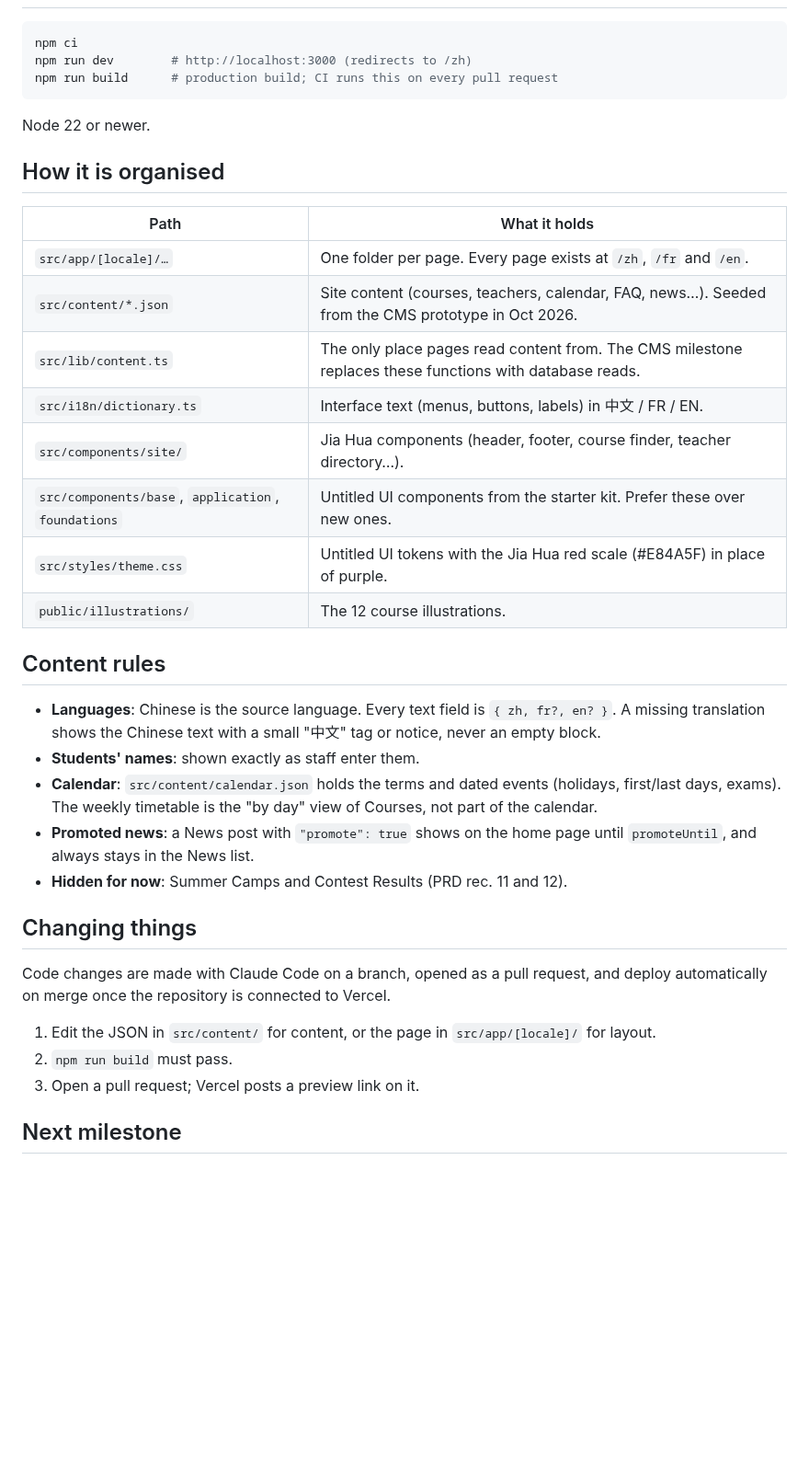
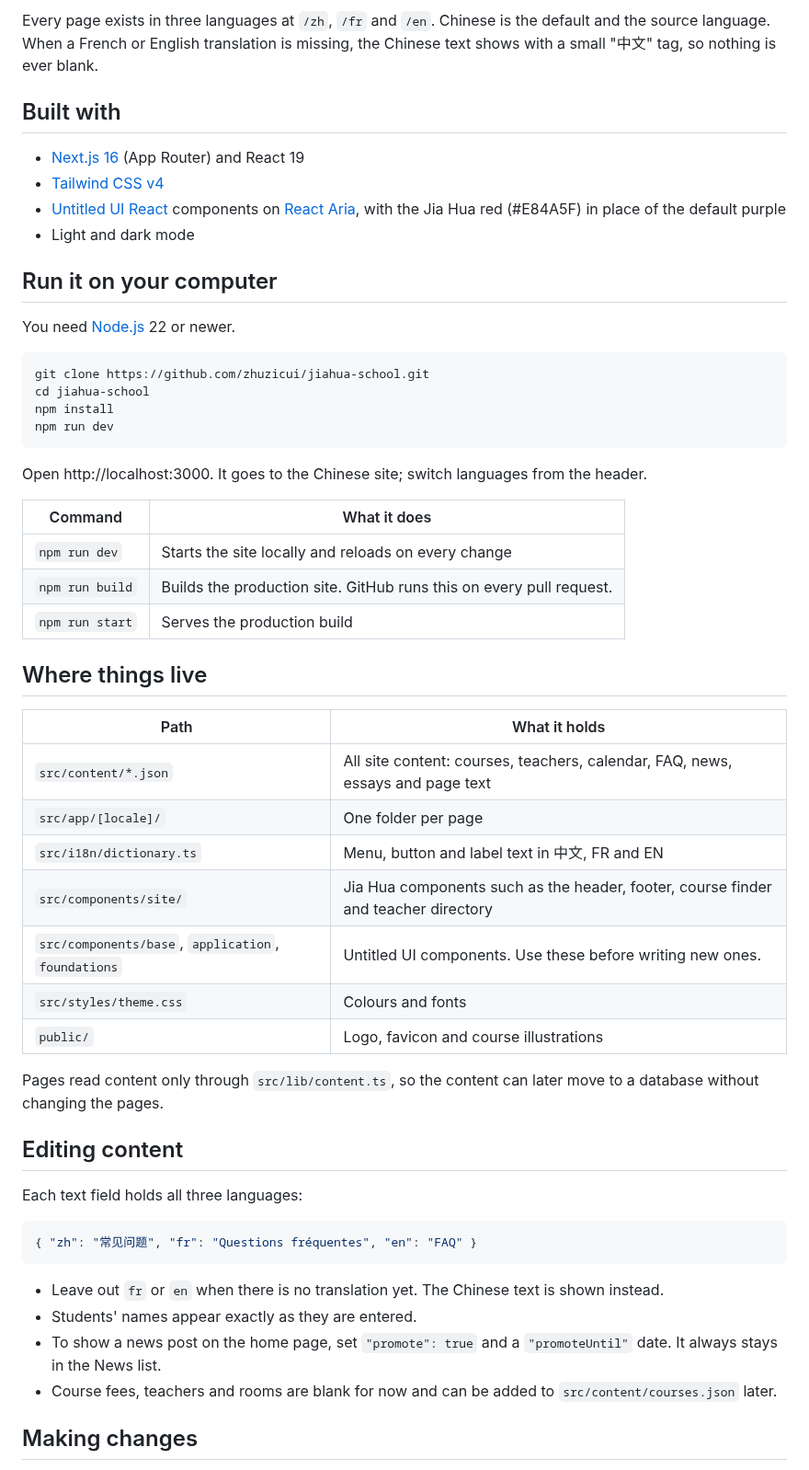
Before and after one commit to zhuzicui/jiahua-school, a Markdown page: README.md, the part around one of its changes. Shown at 92% size. Drawn GitHub-style; blank space fills up the shorter version.

Commit message:
Rewrite the README for GitHub
Co-Authored-By: Claude Opus 5.5 (1M context) <noreply@anthropic.com>
Claude-Session: https://claude.ai/code/session_011rgrFqiFQiydnmHm5TmNyW

````diff
--- a/README.md
+++ b/README.md
@@ -8,43 +21,57 @@ Public website for 蒙特利尔佳华学校 / Jia Hua School of Montreal, built
+Every page exists in three languages at `/zh`, `/fr` and `/en`. Chinese is the default and the source language. When a French or English translation is missing, the Chinese text shows with a small "中文" tag, so nothing is ever blank.
+
+## Built with
+
+- [Next.js 16](https://nextjs.org) (App Router) and React 19
+- [Tailwind CSS v4](https://tailwindcss.com)
+- [Untitled UI React](https://www.untitledui.com/react) components on [React Aria](https://react-spectrum.adobe.com/react-aria/), with the Jia Hua red (#E84A5F) in place of the default purple
+- Light and dark mode
+
+## Run it on your computer
+
+You need [Node.js](https://nodejs.org) 22 or newer.
 
 ```bash
-npm ci
-npm run dev        # http://localhost:3000 (redirects to /zh)
-npm run build      # production build; CI runs this on every pull request
+git clone https://github.com/zhuzicui/jiahua-school.git
+cd jiahua-school
+npm install
+npm run dev
 ```
 
-Node 22 or newer.
+Open http://localhost:3000. It goes to the Chinese site; switch languages from the header.
 
-## How it is organised
+| Command | What it does |
+| --- | --- |
+| `npm run dev` | Starts the site locally and reloads on every change |
+| `npm run build` | Builds the production site. GitHub runs this on every pull request. |
+| `npm run start` | Serves the production build |
+
+## Where things live
 
 | Path | What it holds |
 | --- | --- |
-| `src/app/[locale]/…` | One folder per page. Every page exists at `/zh`, `/fr` and `/en`. |
-| `src/content/*.json` | Site content (courses, teachers, calendar, FAQ, news…). Seeded from the CMS prototype in Oct 2026. |
-| `src/lib/content.ts` | The only place pages read content from. The CMS milestone replaces these functions with database reads. |
-| `src/i18n/dictionary.ts` | Interface text (menus, buttons, labels) in 中文 / FR / EN. |
-| `src/components/site/` | Jia Hua components (header, footer, course finder, teacher directory…). |
-| `src/components/base`, `application`, `foundations` | Untitled UI components from the starter kit. Prefer these over new ones. |
-| `src/styles/theme.css` | Untitled UI tokens with the Jia Hua red scale (#E84A5F) in place of purple. |
-| `public/illustrations/` | The 12 course illustrations. |
+| `src/content/*.json` | All site content: courses, teachers, calendar, FAQ, news, essays and page text |
+| `src/app/[locale]/` | One folder per page |
+| `src/i18n/dictionary.ts` | Menu, button and label text in 中文, FR and EN |
+| `src/components/site/` | Jia Hua components such as the header, footer, course finder and teacher directory |
+| `src/components/base`, `application`, `foundations` | Untitled UI components. Use these before writing new ones. |
+| `src/styles/theme.css` | Colours and fonts |
+| `public/` | Logo, favicon and course illustrations |
 
-## Content rules
+Pages read content only through `src/lib/content.ts`, so the content can later move to a database without changing the pages.
 
-- **Languages**: Chinese is the source language. Every text field is `{ zh, fr?, en? }`.
-  A missing translation shows the Chinese text with a small "中文" tag or notice, never an empty block.
-- **Students' names**: shown exactly as staff enter them.
-- **Calendar**: `src/content/calendar.json` holds the terms and dated events (holidays, first/last days, exams).
-  The weekly timetable is the "by day" view of Courses, not part of the calendar.
-- **Promoted news**: a News post with `"promote": true` shows on the home page until `promoteUntil`, and always stays in the News list.
-- **Hidden for now**: Summer Camps and Contest Results (PRD rec. 11 and 12).
+## Editing content
 
-## Changing things
+Each text field holds all three languages:
 
-Code changes are made with Claude Code on a branch, opened as a pull request, and deploy
-automatically on merge once the repository is connected to Vercel.
+```json
+{ "zh": "常见问题", "fr": "Questions fréquentes", "en": "FAQ" }
+```
 
-1. Edit the JSON in `src/content/` for content, or the page in `src/app/[locale]/` for layout.
-2. `npm run build` must pass.
-3. Open a pull request; Vercel posts a preview link on it.
+- Leave out `fr` or `en` when there is no translation yet. The Chinese text is shown instead.
+- Students' names appear exactly as they are entered.
+- To show a news post on the home page, set `"promote": true` and a `"promoteUntil"` date. It always stays in the News list.
+- Course fees, teachers and rooms are blank for now and can be added to `src/content/courses.json` later.
 
-## Next milestone
+## Making changes
 
````
Also changed, not shown: other parts of README.md (+32 -9 lines), docs/courses-mobile.png (added), docs/home-desktop.png (added).
